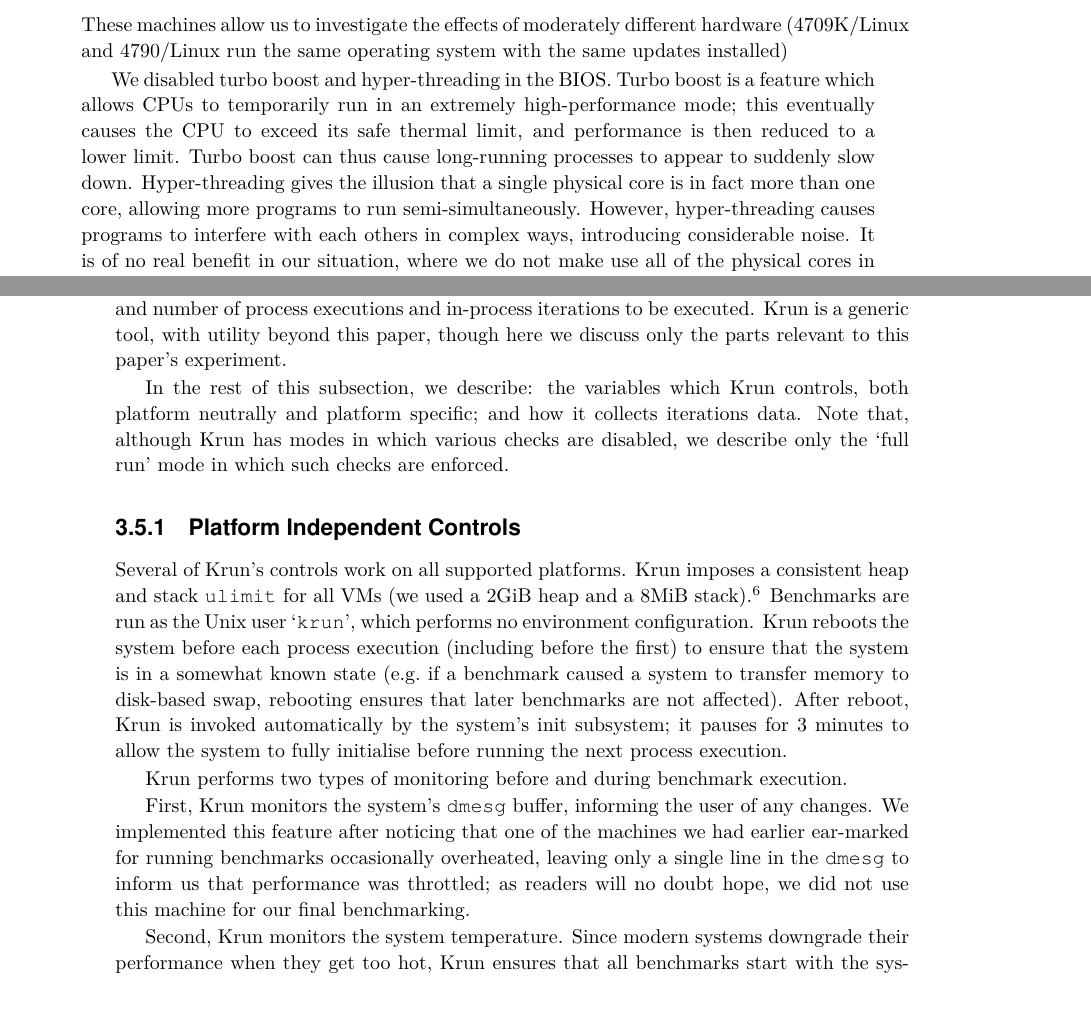
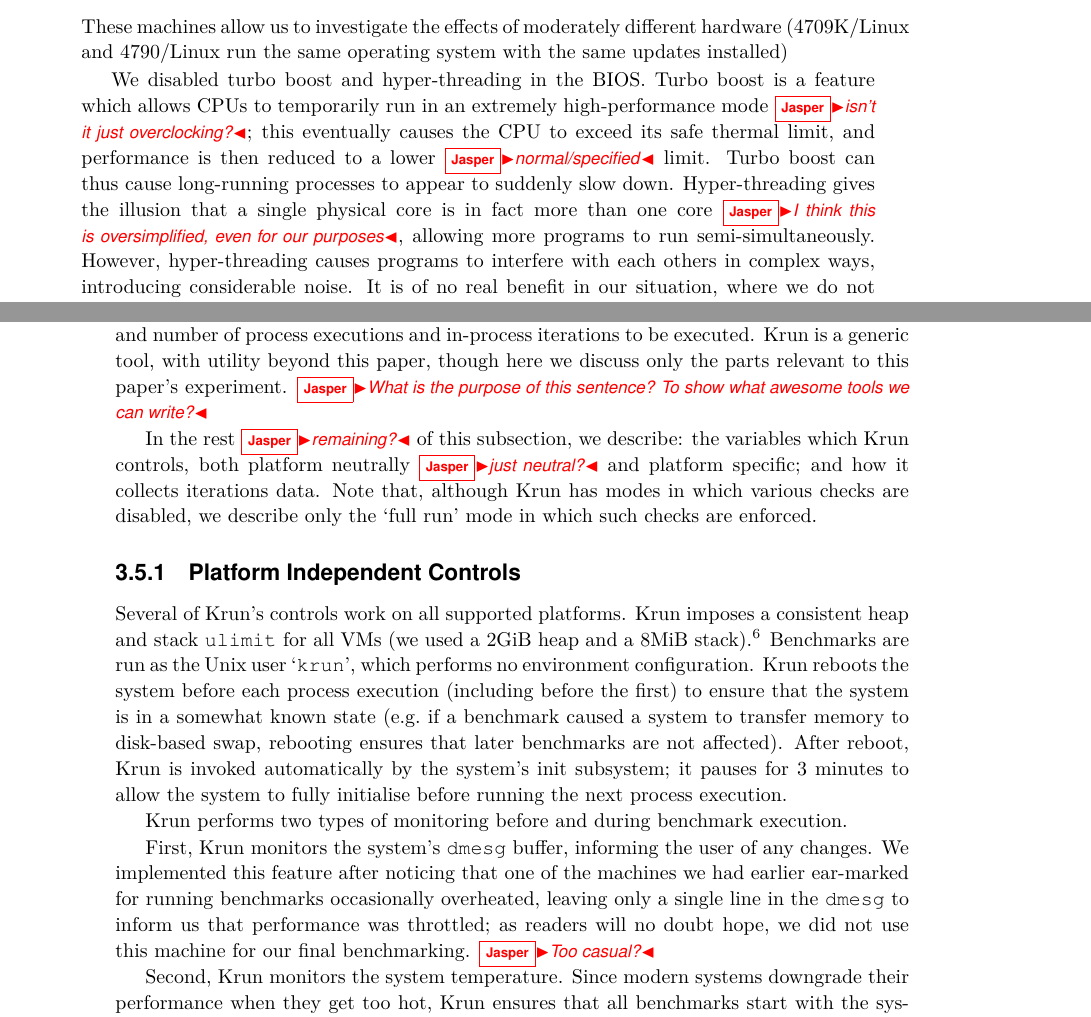
Before and after one commit to softdevteam/warmup_paper, a LaTeX paper (warmup.tex): two parts of pages 5 and 6 of 14, joined at a grey line, cut so that both start at the same text. Compiled offline with pdfLaTeX.

Commit message:
More Comments.

```diff
--- a/warmup.tex
+++ b/warmup.tex
@@ -360,11 +360,13 @@ same updates installed)
 
 We disabled turbo boost and hyper-threading in the BIOS. Turbo boost is a
 feature which allows CPUs to temporarily run in an extremely high-performance
-mode; this eventually causes the CPU to exceed its safe thermal limit, and
-performance is then reduced to a lower limit. Turbo boost can thus cause long-running processes to
+mode \jasper{isn't it just overclocking?};
+this eventually causes the CPU to exceed its safe thermal limit, and
+performance is then reduced to a lower \jasper{normal/specified} limit.
+Turbo boost can thus cause long-running processes to
 appear to suddenly slow down. Hyper-threading gives the illusion that a single
-physical core is in fact more than one core, allowing more programs to
-run semi-simultaneously. However, hyper-threading causes programs to interfere
+physical core is in fact more than one core \jasper{I think this is oversimplified, even for our purposes},
+allowing more programs to run semi-simultaneously. However, hyper-threading causes programs to interfere
 with each others in complex ways, introducing considerable noise. It
 is of no real benefit in our situation, where we do not make use all of the
 physical cores in our benchmarking machines.
@@ -407,10 +409,11 @@ configuration file which describes the VMs, benchmarks, and number of process
 executions and in-process iterations to
 be executed. \krun is a generic tool, with utility beyond this paper, though
 here we discuss only the parts relevant to this paper's experiment.
+\jasper{What is the purpose of this sentence? To show what awesome tools we can write?}
 
-In the rest
+In the rest \jasper{remaining?}
 of this subsection, we describe: the variables which \krun controls, both
-platform neutrally and platform specific; and how it collects iterations data.
+platform neutrally \jasper{just neutral?} and platform specific; and how it collects iterations data.
 Note that, although \krun has modes in which various checks are disabled, we
 describe only the `full run' mode in which such checks are enforced.
 
@@ -437,7 +440,7 @@ machines we had earlier ear-marked for running benchmarks occasionally
 overheated, leaving only a single line in the \texttt{dmesg} to inform us that
 performance was throttled; as
 readers will no doubt hope, we did not use this machine for our final
-benchmarking.
+benchmarking. \jasper{Too casual?}
 
 Second, \krun monitors the system temperature. Since modern systems downgrade
 their performance when they get too hot, \krun ensures that all benchmarks
```
